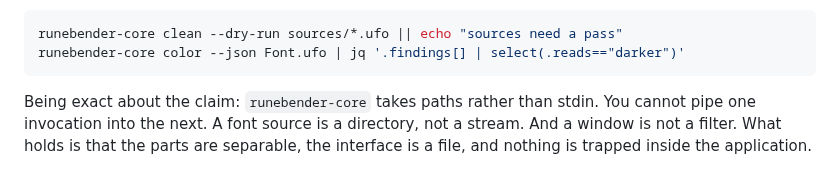
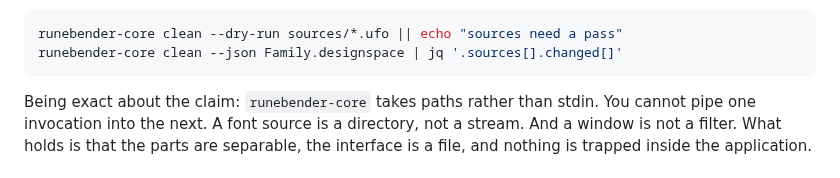
Before and after one commit to eliheuer/runebender-gpui, a Markdown page: README.md, the part around the change. Rendered like a GitHub page.

Commit message:
README: the jq example uses a command that still exists

````diff
--- a/README.md
+++ b/README.md
@@ -124,7 +124,7 @@ Three consequences follow, and they are the whole argument:
 
 ```sh
 runebender-core clean --dry-run sources/*.ufo || echo "sources need a pass"
-runebender-core color --json Font.ufo | jq '.findings[] | select(.reads=="darker")'
+runebender-core clean --json Family.designspace | jq '.sources[].changed[]'
 ```
 
 Being exact about the claim: `runebender-core` takes paths rather than
````
